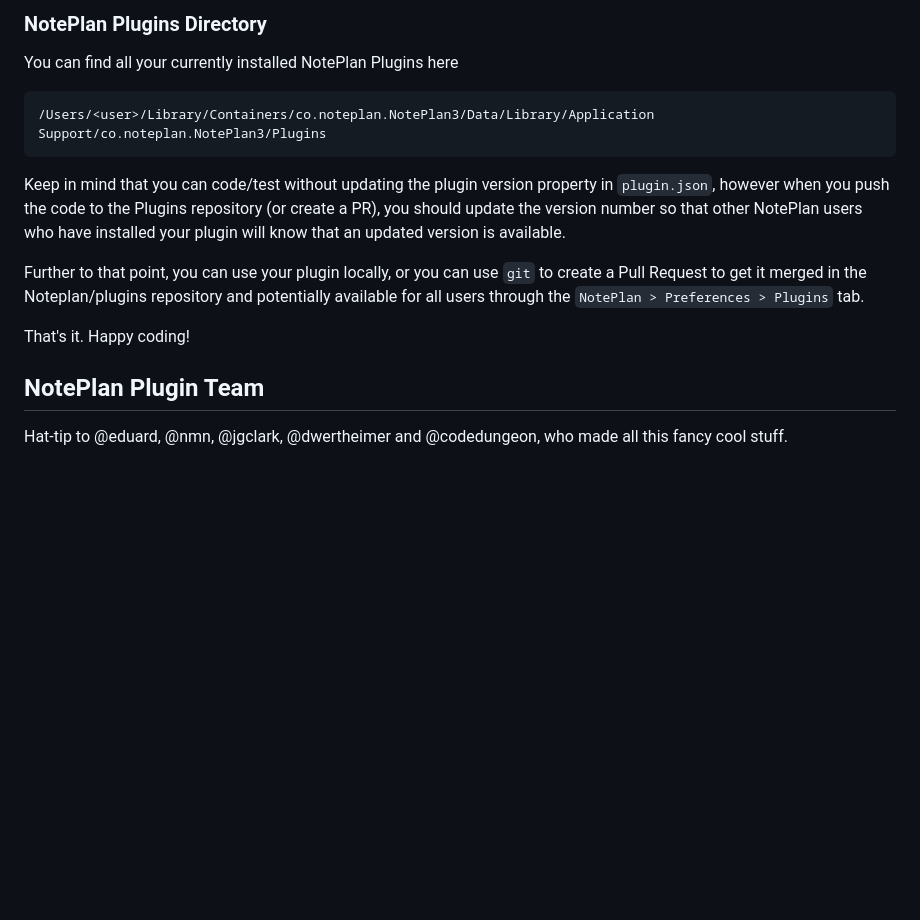
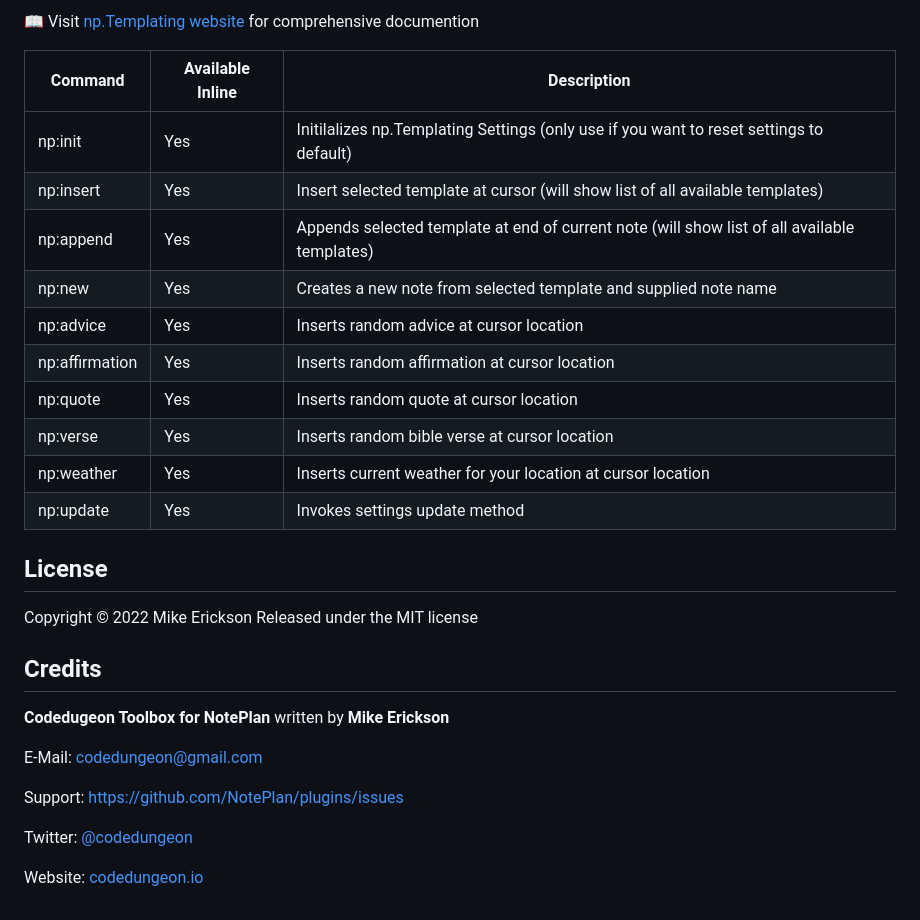
Before and after one commit to NotePlan/plugins, a Markdown page: np.Templating/README.md, the part around one of its changes. Drawn GitHub-style; blank space fills up the shorter version.

````diff
--- a/np.Templating/README.md
+++ b/np.Templating/README.md
@@ -18,16 +25,32 @@ Open up a terminal folder and change directory to the plugins repository root. R
 
-### NotePlan Plugins Directory
-You can find all your currently installed NotePlan Plugins here
+📖 Visit [np.Templating website](https://nptemplating-docs.netlify.app/) for comprehensive documention
 
-```bash
-/Users/<user>/Library/Containers/co.noteplan.NotePlan3/Data/Library/Application Support/co.noteplan.NotePlan3/Plugins
-```
+| Command                 | Available Inline | Description                                                                                       |
+| ----------------------- | ---------------- | ------------------------------------------------------------------------------------------------- |
+| np:init                 | Yes       | Initilalizes np.Templating Settings (only use if you want to reset settings to default)                                         |
+| np:insert  | Yes               | Insert selected template at cursor (will show list of all available templates)                                    |
+| np:append            | Yes        | Appends selected template at end of current note (will show list of all available templates)                                          |
+| np:new             | Yes               | Creates a new note from selected template and supplied note name   |
+| np:advice             | Yes               | Inserts random advice at cursor location   |
+| np:affirmation             | Yes               | Inserts random affirmation at cursor location   |
+| np:quote             | Yes               | Inserts random quote at cursor location   |
+| np:verse             | Yes               | Inserts random bible verse at cursor location   |
+| np:weather             | Yes               | Inserts current weather for your location at cursor location   |
+| np:update             | Yes               | Invokes settings update method   |
 
-Keep in mind that you can code/test without updating the plugin version property in `plugin.json`, however when you push the code to the Plugins repository (or create a PR), you should update the version number so that other NotePlan users who have installed your plugin will know that an updated version is available.
+## License
 
-Further to that point, you can use your plugin locally, or you can use `git` to create a Pull Request to get it merged in the Noteplan/plugins repository and potentially available for all users through the `NotePlan > Preferences > Plugins` tab.
+Copyright &copy; 2022 Mike Erickson
+Released under the MIT license
 
-That's it. Happy coding!
+## Credits
 
-## NotePlan Plugin Team
-Hat-tip to @eduard, @nmn, @jgclark, @dwertheimer and @codedungeon, who made all this fancy cool stuff.
+**Codedugeon Toolbox for NotePlan** written by **Mike Erickson**
+
+E-Mail: [codedungeon@gmail.com](mailto:codedungeon@gmail.com)
+
+Support: [https://github.com/NotePlan/plugins/issues](https://github.com/NotePlan/plugins/issues)
+
+Twitter: [@codedungeon](http://twitter.com/codedungeon)
+
+Website: [codedungeon.io](http://codedungeon.io)
````
Also changed, not shown: other parts of np.Templating/README.md (+17 -10 lines), CHANGELOG.md (+5 -0 lines), np.Templating/docs/images/command-bar.png (added), np.Templating/docs/images/menu.png (added), np.Templating/docs/images/npTemplating-intro.png (added), 8 other files.
